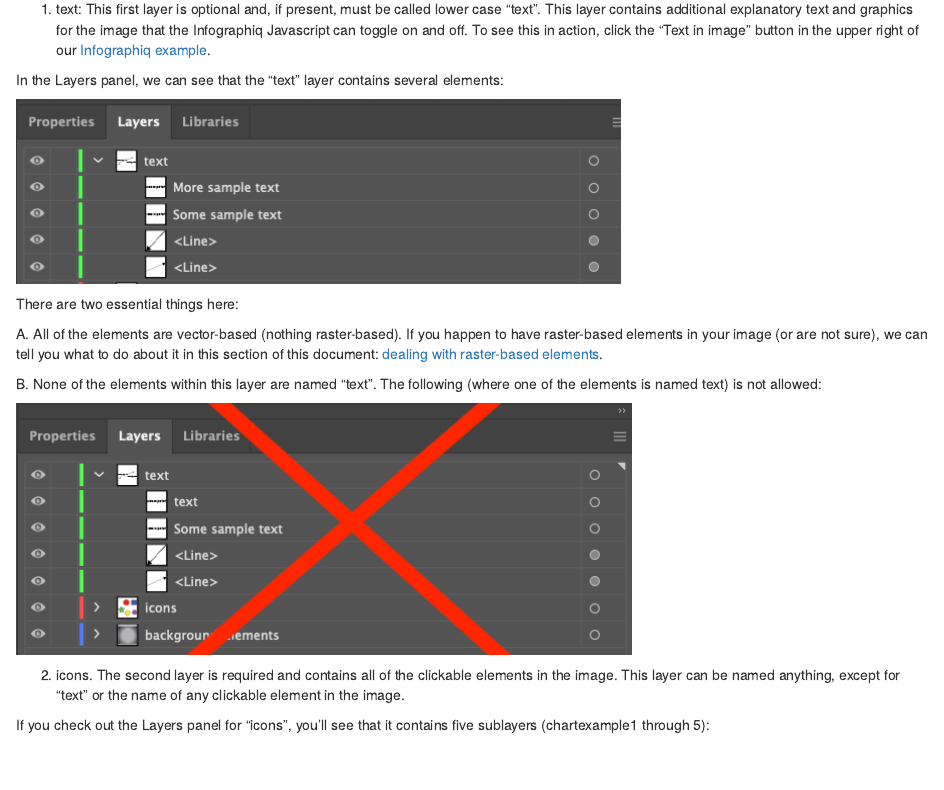
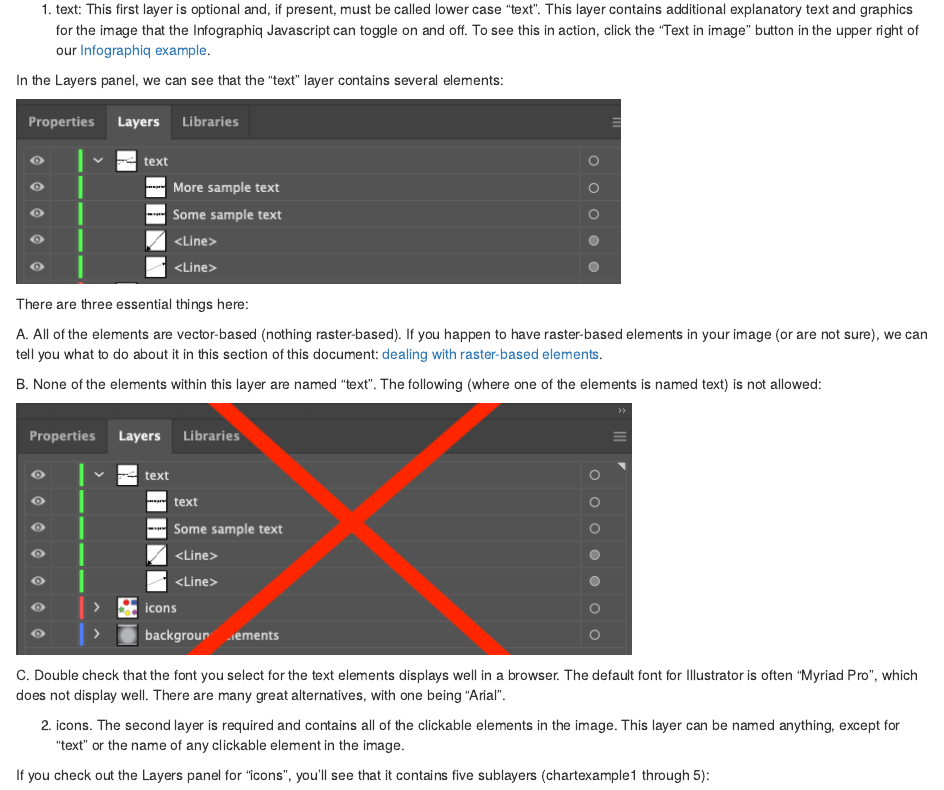
Before and after one commit to marinebon/infographiq, an R Markdown document (02-image.Rmd): the page in a window 1100 px wide, from 1380 px down. Rendered offline with R 4.5, knitr and Pandoc, with nearby package versions; drawn as R Markdown's standard HTML page in place of the format the file asks for.

Commit message:
documentation update

```diff
--- a/02-image.Rmd
+++ b/02-image.Rmd
@@ -28,13 +28,15 @@
 
 ![](illustrator3.png)
 
-There are two essential things here:
+There are three essential things here:
 
 A. All of the elements are vector-based (nothing raster-based). If you happen to have raster-based elements in your image (or are not sure), we can tell you what to do about it in this section of this document: [dealing with raster-based elements](#illustrator_raster).
 
 B. None of the elements within this layer are named "text". The following (where one of the elements is named text) is not allowed:
 
 ![](illustrator4.png)
+
+C. Double check that the font you select for the text elements displays well in a browser. The default font for Illustrator is often "Myriad Pro", which does not display well. There are many great alternatives, with one being "Arial".
 
 2.  icons. The second layer is required and contains all of the clickable elements in the image. This layer can be named anything, except for "text" or the name of any clickable element in the image.
 
```
